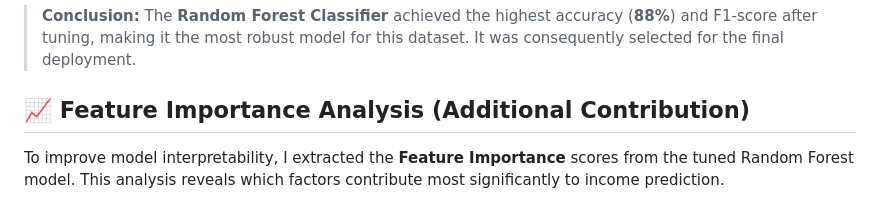
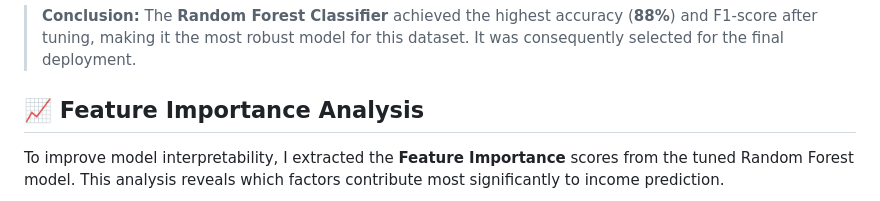
Before and after one commit to Adarsh0543/mini-project, a Markdown page: readme.md, the part around the change. Rendered like a GitHub page.

```diff
--- a/readme.md
+++ b/readme.md
@@ -50,7 +50,7 @@ During the training phase, several models were tested to find the best balance o
 
 > **Conclusion:** The **Random Forest Classifier** achieved the highest accuracy (**88%**) and F1-score after tuning, making it the most robust model for this dataset. It was consequently selected for the final deployment.
 
-## 📈 Feature Importance Analysis (Additional Contribution)
+## 📈 Feature Importance Analysis
 To improve model interpretability, I extracted the **Feature Importance** scores from the tuned Random Forest model. This analysis reveals which factors contribute most significantly to income prediction.
 
 
```
